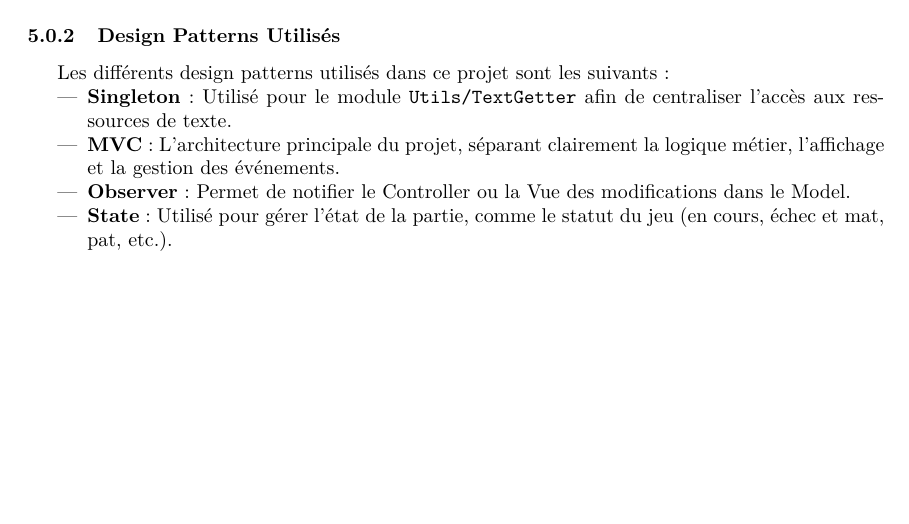
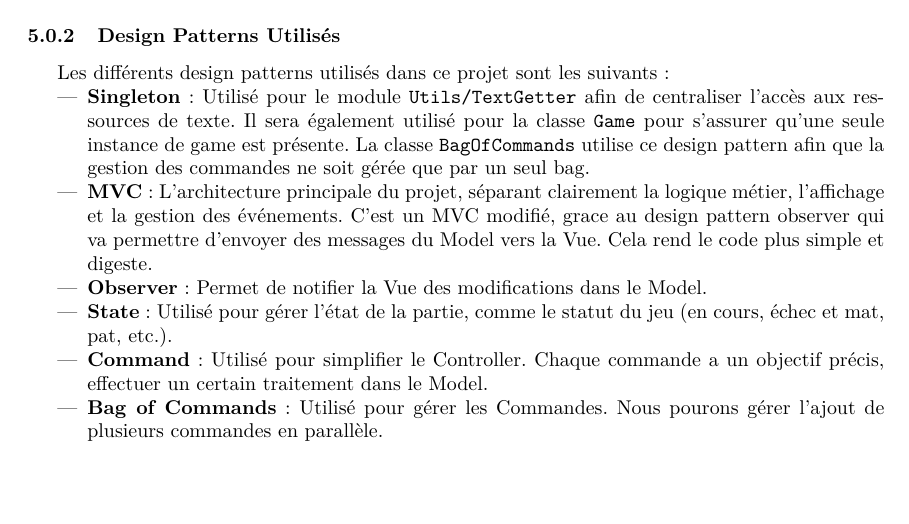
Before and after one commit to Vjonquiere/chess, a LaTeX document (reports/preliminary/report.tex): part of page 25 of 55, cut so that both start at the same text. Compiled offline with pdfLaTeX.

Commit message:
fix architecture

```diff
--- a/reports/preliminary/report.tex
+++ b/reports/preliminary/report.tex
@@ -789,10 +789,15 @@ Voici l'architecture UML du projet :
 
 Les différents design patterns utilisés dans ce projet sont les suivants :
 \begin{itemize}
-    \item \textbf{Singleton} : Utilisé pour le module \texttt{Utils/TextGetter} afin de centraliser l'accès aux ressources de texte.
-    \item \textbf{MVC} : L'architecture principale du projet, séparant clairement la logique métier, l'affichage et la gestion des événements.
-    \item \textbf{Observer} : Permet de notifier le Controller ou la Vue des modifications dans le Model.
+    \item \textbf{Singleton} : Utilisé pour le module \texttt{Utils/TextGetter} afin de centraliser l'accès aux ressources de texte. Il sera également utilisé pour
+la classe \texttt{Game} pour s'assurer qu'une seule instance de game est présente. La classe \texttt{BagOfCommands} utilise ce design pattern afin que la gestion des commandes
+ne soit gérée que par un seul bag.
+    \item \textbf{MVC} : L'architecture principale du projet, séparant clairement la logique métier, l'affichage et la gestion des événements. C'est un MVC modifié,
+ grace au design pattern observer qui va permettre d'envoyer des messages du Model vers la Vue. Cela rend le code plus simple et digeste.
+    \item \textbf{Observer} : Permet de notifier la Vue des modifications dans le Model.
     \item \textbf{State} : Utilisé pour gérer l'état de la partie, comme le statut du jeu (en cours, échec et mat, pat, etc.).
+    \item \textbf{Command} : Utilisé pour simplifier le Controller. Chaque commande a un objectif précis, effectuer un certain traitement dans le Model.
+    \item \textbf{Bag of Commands} : Utilisé pour gérer les Commandes. Nous pourons gérer l'ajout de plusieurs commandes en parallèle.
 \end{itemize}
 
 
```
Also changed, not shown: 1 other file.
